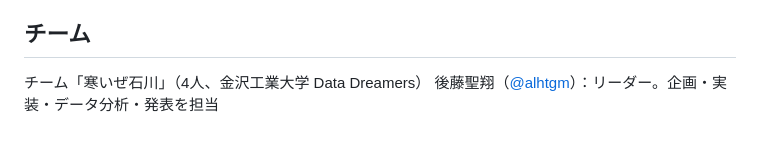
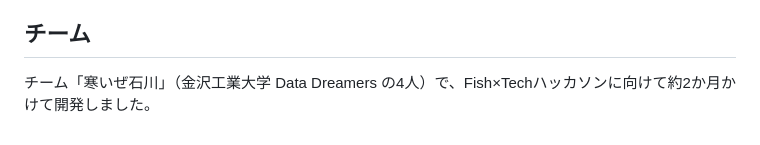
Before and after one commit to alhtgm/FISHxTECH, a Markdown page: README.md, the part around the change. Rendered like a GitHub page.

Commit message:
docs: READMEのチーム欄を個人名なしの表記に変更 (#4)
Claude-Session: https://claude.ai/code/session_01BBTCpCxjUSAeQiho4FeiaR

Co-authored-by: Claude <noreply@anthropic.com>

```diff
--- a/README.md
+++ b/README.md
@@ -74,5 +74,4 @@ backend/
 
 ## チーム
 
-チーム「寒いぜ石川」（4人、金沢工業大学 Data Dreamers）
-後藤聖翔（[@alhtgm](https://github.com/alhtgm)）：リーダー。企画・実装・データ分析・発表を担当
+チーム「寒いぜ石川」（金沢工業大学 Data Dreamers の4人）で、Fish×Techハッカソンに向けて約2か月かけて開発しました。
```
